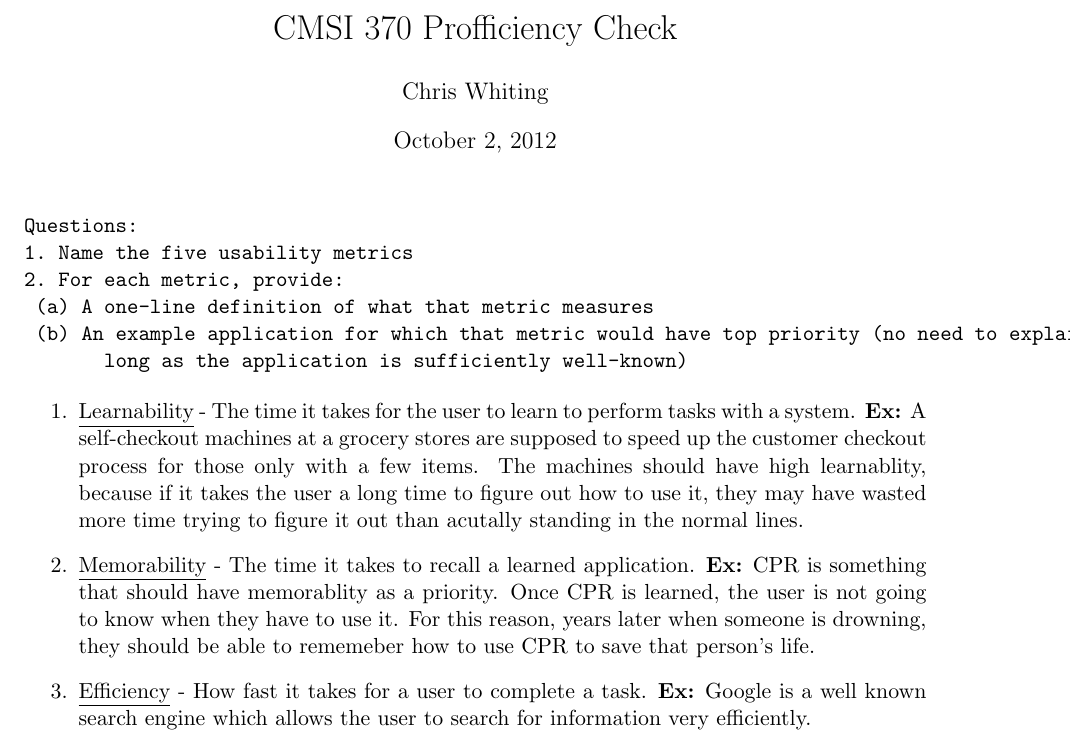
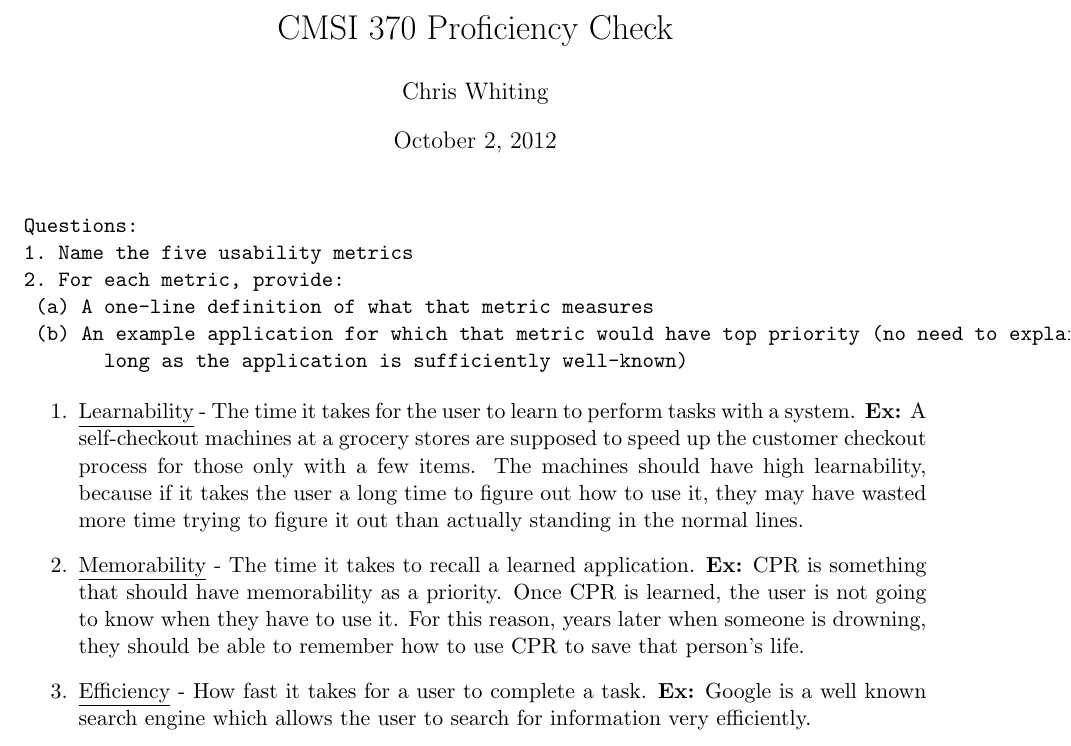
Before and after one commit to mpro34/cmsi370, a LaTeX document (Profficiency_Check.tex): part of the page, cut so that both start at the same text. Compiled offline with pdfLaTeX.

Commit message:
Reviewed and provided feedback for updated proficiency check.

```diff
--- a/Profficiency_Check.tex
+++ b/Profficiency_Check.tex
@@ -2,7 +2,7 @@
 \usepackage{anysize}
 \usepackage{graphicx}
 \marginsize{1 in}{1 in}{0.5 in}{6 pt}
-\title{CMSI 370 Profficiency Check}
+\title{CMSI 370 Proficiency Check}
 \author{Chris Whiting}
 %\setlength{\intextsep}{-0.5ex}
 \begin{document}
@@ -20,9 +20,9 @@ Questions:
 
 \begin{enumerate}
 \item \underline{Learnability} - The time it takes for the user to learn to perform tasks with a system.
-\textbf{Ex:} A self-checkout machines at a grocery stores are supposed to speed up the customer checkout process for those only with a few items. The machines should have high learnablity, because if it takes the user a long time to figure out how to use it, they may have wasted more time trying to figure it out than acutally standing in the normal lines.
+\textbf{Ex:} A self-checkout machines at a grocery stores are supposed to speed up the customer checkout process for those only with a few items. The machines should have high learnability, because if it takes the user a long time to figure out how to use it, they may have wasted more time trying to figure it out than actually standing in the normal lines.
 \item\underline{Memorability} - The time it takes to recall a learned application.
-\textbf{Ex:} CPR is something that should have memorablity as a priority. Once CPR is learned, the user is not going to know when they have to use it. For this reason, years later when someone is drowning, they should be able to rememeber how to use CPR to save that person's life.
+\textbf{Ex:} CPR is something that should have memorability as a priority. Once CPR is learned, the user is not going to know when they have to use it. For this reason, years later when someone is drowning, they should be able to remember how to use CPR to save that person's life.
 \item \underline{Efficiency} - How fast it takes for a user to complete a task.
 \textbf{Ex:} Google is a well known search engine which allows the user to search for information very efficiently.
 \item \underline{Errors} - The rate of errors by the users of a system (user-prone errors).
```
Also changed, not shown: Profficiency_Check.tex (2 more changed lines).
